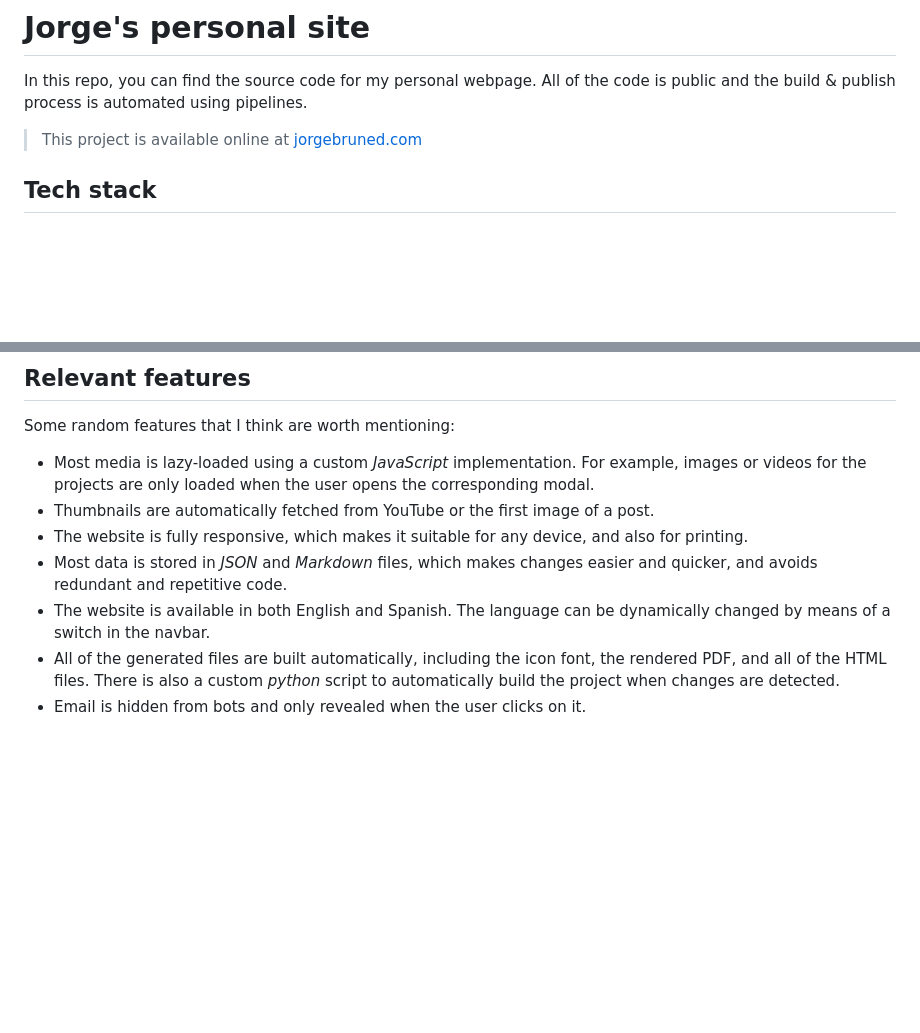
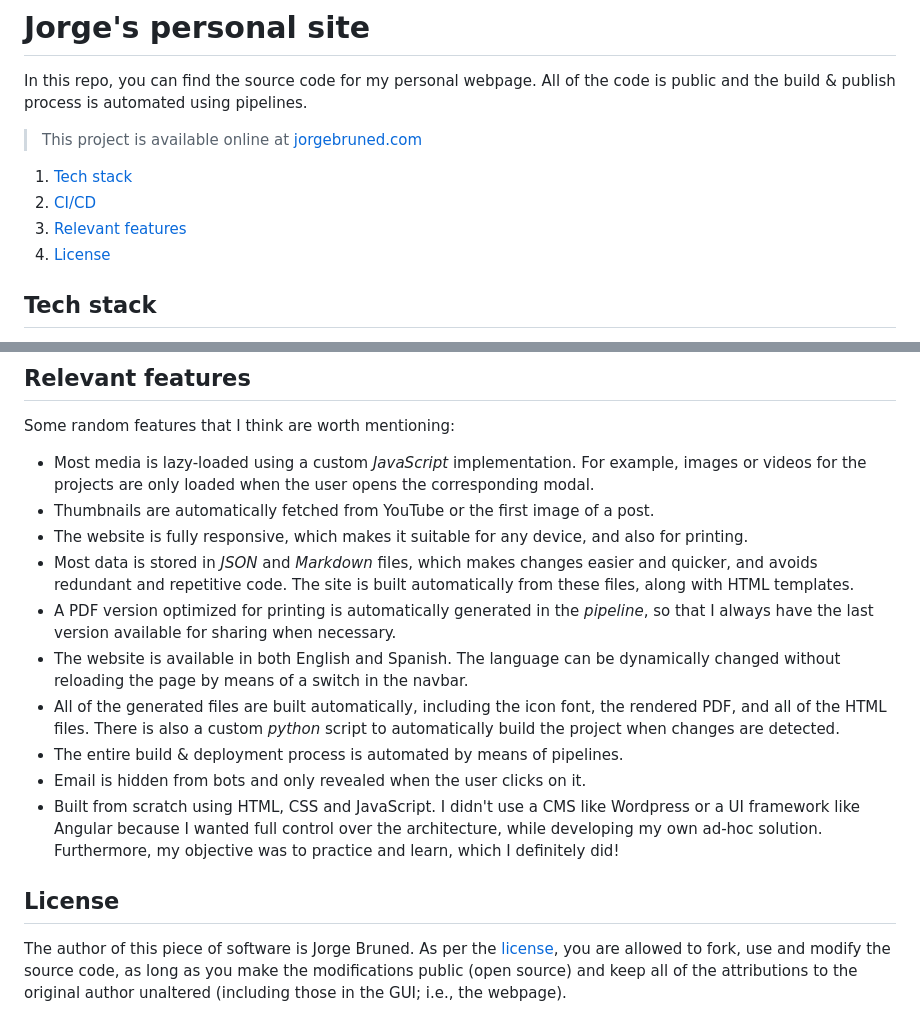
Before and after one commit to jbruned/personal-web, a Markdown page: README.md, 2 parts joined by grey strips. Drawn GitHub-style; blank space fills up the shorter version.

Commit message:
Update README
Add index, license, attribution and more relevant features

```diff
--- a/README.md
+++ b/README.md
@@ -3,6 +3,11 @@
 In this repo, you can find the source code for my personal webpage. All of the code is public and the build & publish process is automated using pipelines.
 
 > This project is available online at [jorgebruned.com](https://jorgebruned.com)
+
+1. [Tech stack](#tech-stack)
+1. [CI/CD](#continuous-integration--deployment)
+1. [Relevant features](#relevant-features)
+1. [License](#license)
 
 ## Tech stack
 
@@ -35,7 +40,14 @@ Some random features that I think are worth mentioning:
 - Most media is lazy-loaded using a custom *JavaScript* implementation. For example, images or videos for the projects are only loaded when the user opens the corresponding modal.
 - Thumbnails are automatically fetched from YouTube or the first image of a post.
 - The website is fully responsive, which makes it suitable for any device, and also for printing.
-- Most data is stored in *JSON* and *Markdown* files, which makes changes easier and quicker, and avoids redundant and repetitive code.
-- The website is available in both English and Spanish. The language can be dynamically changed by means of a switch in the navbar.
+- Most data is stored in *JSON* and *Markdown* files, which makes changes easier and quicker, and avoids redundant and repetitive code. The site is built automatically from these files, along with HTML templates.
+- A PDF version optimized for printing is automatically generated in the *pipeline*, so that I always have the last version available for sharing when necessary.
+- The website is available in both English and Spanish. The language can be dynamically changed without reloading the page by means of a switch in the navbar.
 - All of the generated files are built automatically, including the icon font, the rendered PDF, and all of the HTML files. There is also a custom *python* script to automatically build the project when changes are detected.
+- The entire build & deployment process is automated by means of pipelines.
 - Email is hidden from bots and only revealed when the user clicks on it.
+- Built from scratch using HTML, CSS and JavaScript. I didn't use a CMS like Wordpress or a UI framework like Angular because I wanted full control over the architecture, while developing my own ad-hoc solution. Furthermore, my objective was to practice and learn, which I definitely did!
+
+## License
+
+The author of this piece of software is Jorge Bruned. As per the [license](/license), you are allowed to fork, use and modify the source code, as long as you make the modifications public (open source) and keep all of the attributions to the original author unaltered (including those in the GUI; i.e., the webpage).
```
